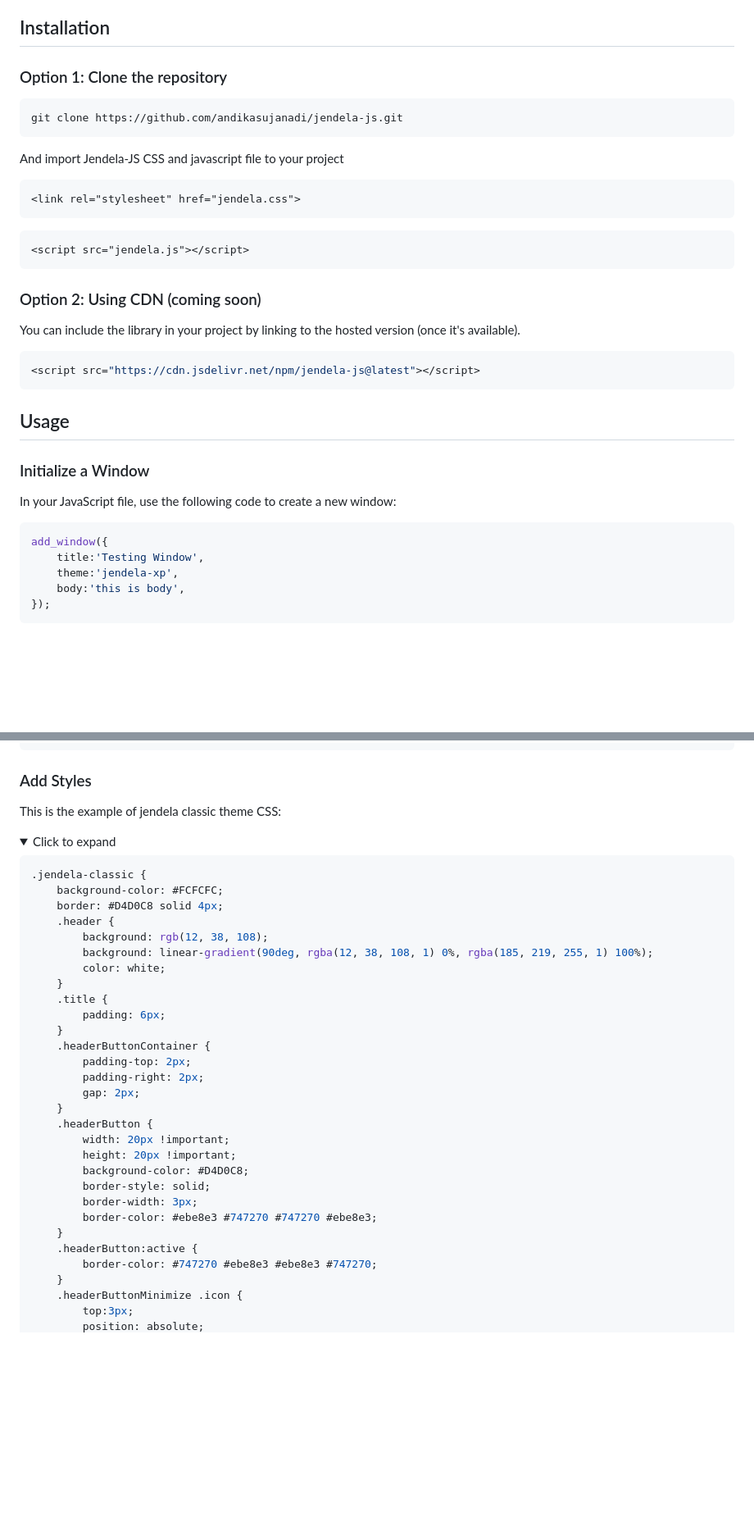
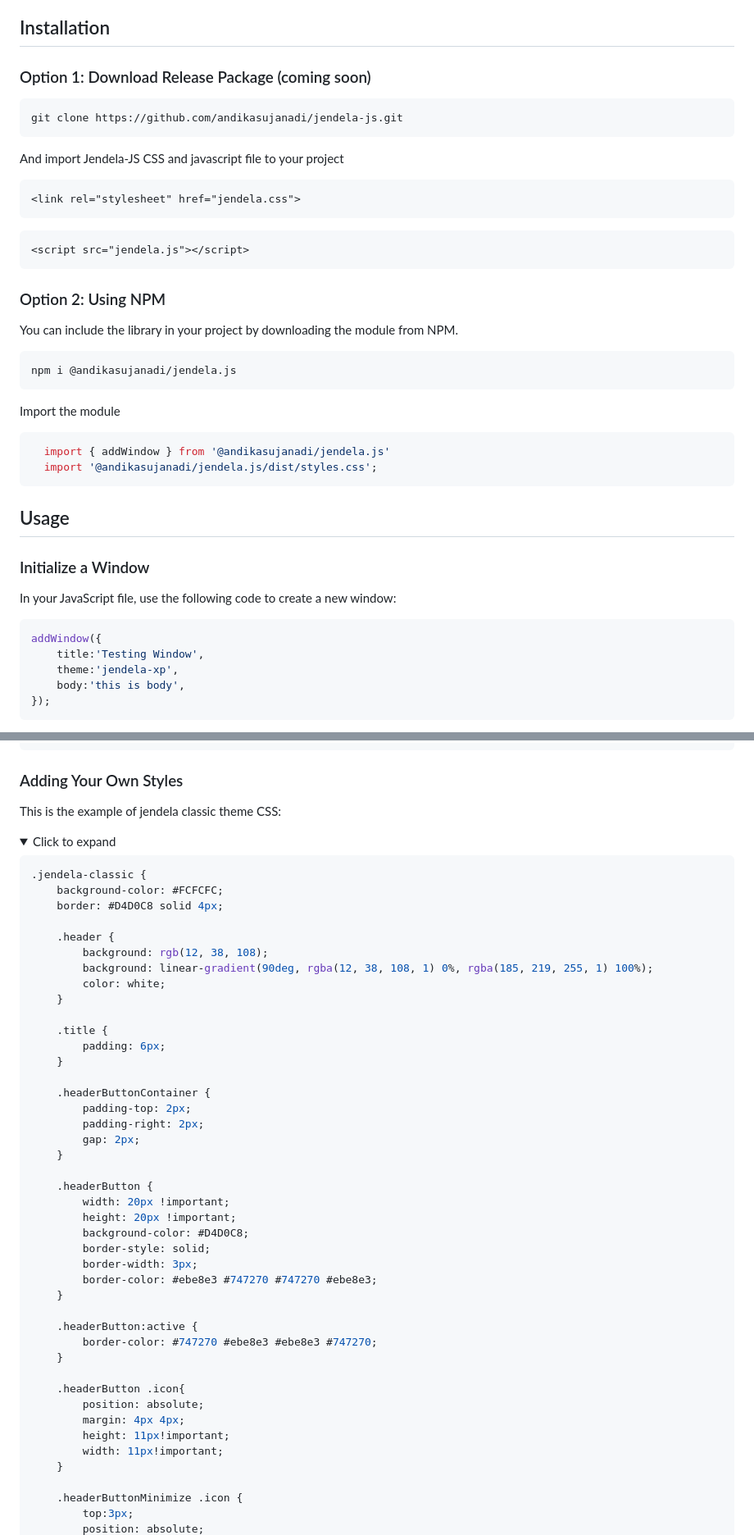
Before and after one commit to andikasujanadi/jendela-js, a Markdown page: README.md, 2 parts joined by grey strips. Shown: that part at 82% size. Drawn GitHub-style; folded sections open; blank space fills up the shorter version.

````diff
--- a/README.md
+++ b/README.md
@@ -10,7 +10,7 @@
 
 ## Installation
 
-### Option 1: Clone the repository
+### Option 1: Download Release Package (coming soon)
 ```bash
 git clone https://github.com/andikasujanadi/jendela-js.git
 ```
@@ -21,11 +21,16 @@ And import Jendela-JS CSS and javascript file to your project
 ```html
 <script src="jendela.js"></script>
 ```
-### Option 2: Using CDN (coming soon)
+### Option 2: Using NPM
 
-You can include the library in your project by linking to the hosted version (once it's available).
+You can include the library in your project by downloading the module from NPM.
+```bash
+npm i @andikasujanadi/jendela.js
+```
+Import the module
 ```javascript
-<script src="https://cdn.jsdelivr.net/npm/jendela-js@latest"></script>
+  import { addWindow } from '@andikasujanadi/jendela.js'
+  import '@andikasujanadi/jendela.js/dist/styles.css';
 ```
 ## Usage
 
@@ -33,7 +38,7 @@ You can include the library in your project by linking to the hosted version (on
 
 In your JavaScript file, use the following code to create a new window:
 ```javascript
-add_window({
+addWindow({
     title:'Testing Window',
     theme:'jendela-xp',
     body:'this is body',
@@ -70,7 +75,7 @@ This class structure is for reference to make a new style
 </div>
 ```
 
-### Add Styles
+### Adding Your Own Styles
 
 This is the example of jendela classic theme CSS:
 <details>
@@ -80,19 +85,23 @@ This is the example of jendela classic theme CSS:
 .jendela-classic {
     background-color: #FCFCFC;
     border: #D4D0C8 solid 4px;
+
     .header {
         background: rgb(12, 38, 108);
         background: linear-gradient(90deg, rgba(12, 38, 108, 1) 0%, rgba(185, 219, 255, 1) 100%);
         color: white;
     }
+
     .title {
         padding: 6px;
     }
+
     .headerButtonContainer {
         padding-top: 2px;
         padding-right: 2px;
         gap: 2px;
     }
+
     .headerButton {
         width: 20px !important;
         height: 20px !important;
@@ -101,9 +110,18 @@ This is the example of jendela classic theme CSS:
         border-width: 3px;
         border-color: #ebe8e3 #747270 #747270 #ebe8e3;
     }
+
     .headerButton:active {
         border-color: #747270 #ebe8e3 #ebe8e3 #747270;
     }
+
+    .headerButton .icon{
+        position: absolute;
+        margin: 4px 4px;
+        height: 11px!important;
+        width: 11px!important;
+    }
+
     .headerButtonMinimize .icon {
         top:3px;
         position: absolute;
````
Also changed, not shown: other parts of README.md (+13 -10 lines).
